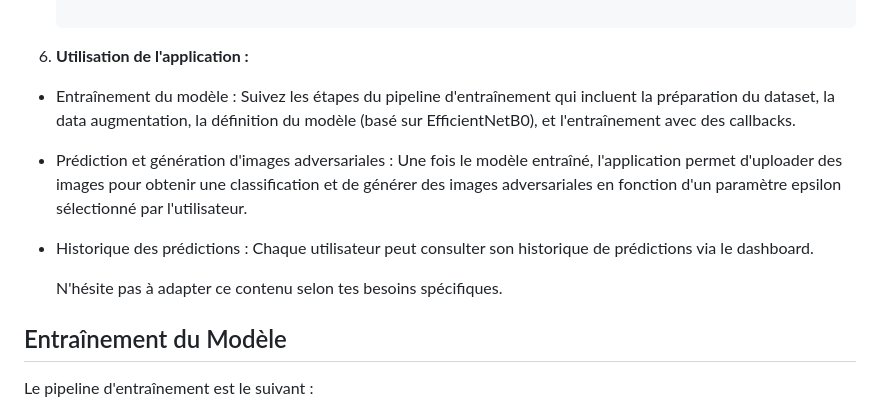
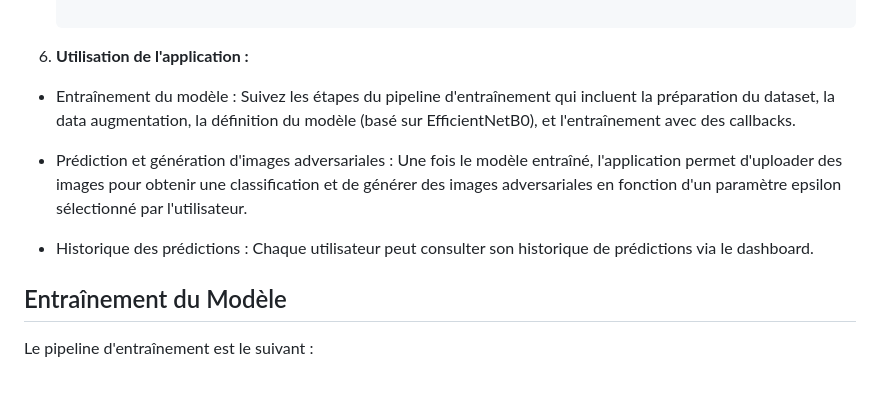
Before and after one commit to Moustapha0320/classification, a Markdown page: README.md, the part around the change printed below. Drawn GitHub-style; blank space fills up the shorter version.

```diff
--- a/README.md
+++ b/README.md
@@ -72,15 +72,18 @@ Une fonctionnalité additionnelle permet de générer des images adversariales p
 6. **Utilisation de l'application :**
 
  - Entraînement du modèle :
-   Suivez les étapes du pipeline d'entraînement qui incluent la préparation du dataset, la data augmentation, la définition du modèle (basé sur EfficientNetB0),     et l'entraînement avec des callbacks.
+   Suivez les étapes du pipeline d'entraînement qui incluent la
+   préparation du dataset, la data augmentation, la définition du modèle
+   (basé sur EfficientNetB0),     et l'entraînement avec des callbacks.
 
  - Prédiction et génération d'images adversariales :
-   Une fois le modèle entraîné, l'application permet d'uploader des images pour obtenir une classification et de générer des images adversariales en fonction        d'un paramètre epsilon sélectionné par l'utilisateur.
+   Une fois le modèle entraîné, l'application permet d'uploader des         images pour obtenir une classification et de générer des images          adversariales en fonction d'un paramètre epsilon sélectionné      par
+   l'utilisateur.
 
  - Historique des prédictions :
-   Chaque utilisateur peut consulter son historique de prédictions via le dashboard.
+   Chaque utilisateur peut consulter son historique de prédictions via
+   le dashboard.
 
-   N'hésite pas à adapter ce contenu selon tes besoins spécifiques.
 
 ## Entraînement du Modèle
 Le pipeline d'entraînement est le suivant :
```
Also changed, not shown: other parts of README.md (+3 -3 lines).
